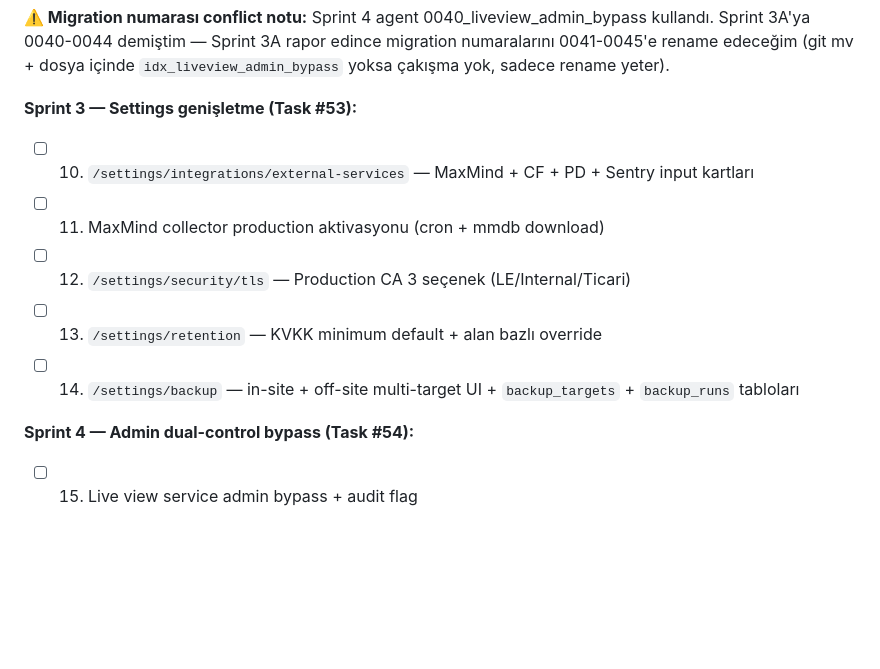
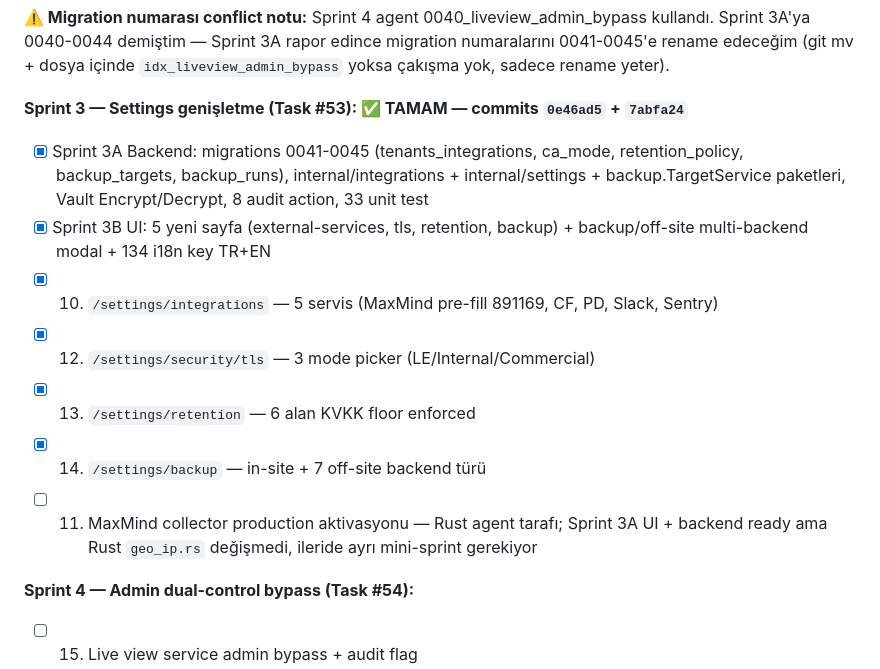
Before and after one commit to sermetkartal/personel, a Markdown page: CLAUDE.md, the part around one of its changes. Rendered like a GitHub page; blank space fills up the shorter version.

```diff
--- a/CLAUDE.md
+++ b/CLAUDE.md
@@ -55,12 +55,14 @@ Müşteri onayıyla 27 maddelik plan. 6 sprint halinde otonom çalışılıyor.
 
 **⚠️ Migration numarası conflict notu:** Sprint 4 agent 0040_liveview_admin_bypass kullandı. Sprint 3A'ya 0040-0044 demiştim — Sprint 3A rapor edince migration numaralarını 0041-0045'e rename edeceğim (git mv + dosya içinde `idx_liveview_admin_bypass` yoksa çakışma yok, sadece rename yeter).
 
-**Sprint 3 — Settings genişletme (Task #53):**
-- [ ] 10. `/settings/integrations/external-services` — MaxMind + CF + PD + Sentry input kartları
-- [ ] 11. MaxMind collector production aktivasyonu (cron + mmdb download)
-- [ ] 12. `/settings/security/tls` — Production CA 3 seçenek (LE/Internal/Ticari)
-- [ ] 13. `/settings/retention` — KVKK minimum default + alan bazlı override
-- [ ] 14. `/settings/backup` — in-site + off-site multi-target UI + `backup_targets` + `backup_runs` tabloları
+**Sprint 3 — Settings genişletme (Task #53): ✅ TAMAM — commits `0e46ad5` + `7abfa24`**
+- [x] Sprint 3A Backend: migrations 0041-0045 (tenants_integrations, ca_mode, retention_policy, backup_targets, backup_runs), internal/integrations + internal/settings + backup.TargetService paketleri, Vault Encrypt/Decrypt, 8 audit action, 33 unit test
+- [x] Sprint 3B UI: 5 yeni sayfa (external-services, tls, retention, backup) + backup/off-site multi-backend modal + 134 i18n key TR+EN
+- [x] 10. `/settings/integrations` — 5 servis (MaxMind pre-fill 891169, CF, PD, Slack, Sentry)
+- [x] 12. `/settings/security/tls` — 3 mode picker (LE/Internal/Commercial)
+- [x] 13. `/settings/retention` — 6 alan KVKK floor enforced
+- [x] 14. `/settings/backup` — in-site + 7 off-site backend türü
+- [ ] 11. MaxMind collector production aktivasyonu — Rust agent tarafı; Sprint 3A UI + backend ready ama Rust `geo_ip.rs` değişmedi, ileride ayrı mini-sprint gerekiyor
 
 **Sprint 4 — Admin dual-control bypass (Task #54):**
 - [ ] 15. Live view service admin bypass + audit flag
```
Also changed, not shown: other parts of CLAUDE.md (+33 -7 lines), infra/runbooks/final-smoke-test.md (+76 -1 lines).
